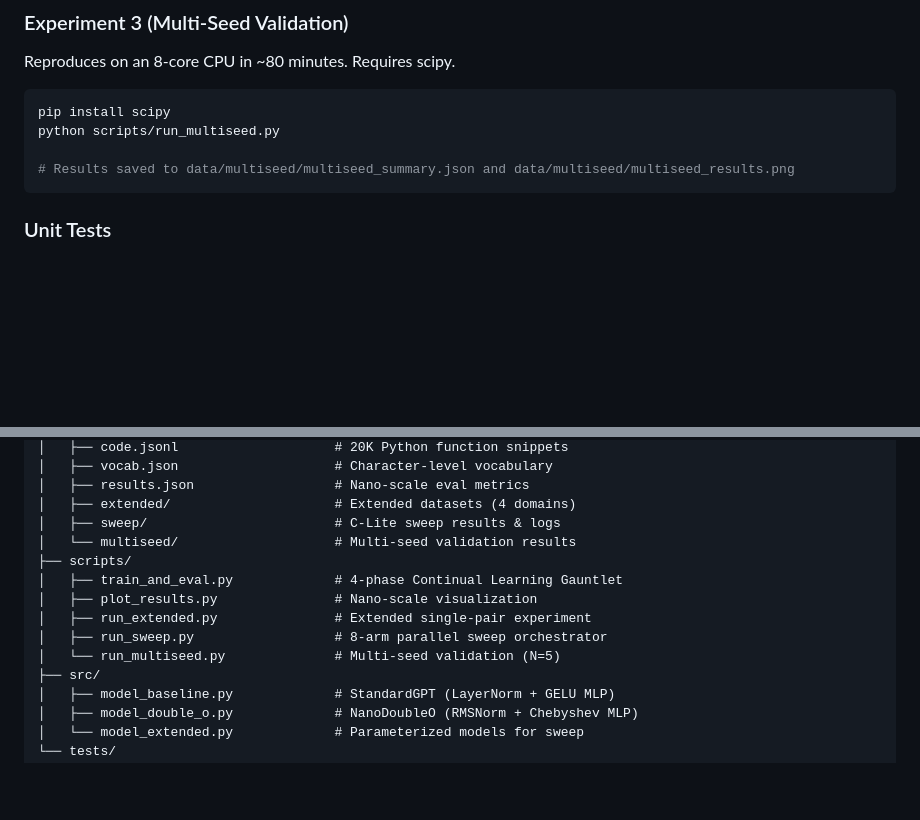
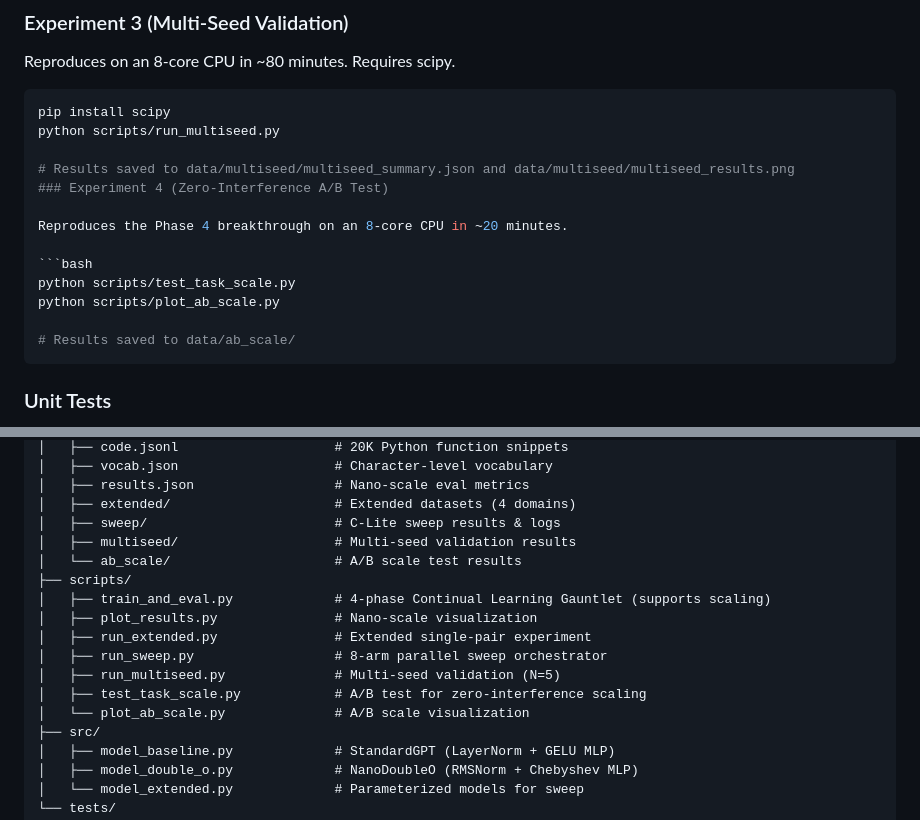
Before and after one commit to yevhenx33/DoubleO, a Markdown page: README.md, 2 parts joined by grey strips. Drawn GitHub-style; blank space fills up the shorter version.

````diff
--- a/README.md
+++ b/README.md
@@ -372,6 +396,15 @@ pip install scipy
 python scripts/run_multiseed.py
 
 # Results saved to data/multiseed/multiseed_summary.json and data/multiseed/multiseed_results.png
+### Experiment 4 (Zero-Interference A/B Test)
+
+Reproduces the Phase 4 breakthrough on an 8-core CPU in ~20 minutes.
+
+```bash
+python scripts/test_task_scale.py
+python scripts/plot_ab_scale.py
+
+# Results saved to data/ab_scale/
 ```
 
 ### Unit Tests
@@ -427,13 +460,16 @@ DoubleO/
 │   ├── results.json                  # Nano-scale eval metrics
 │   ├── extended/                     # Extended datasets (4 domains)
 │   ├── sweep/                        # C-Lite sweep results & logs
-│   └── multiseed/                    # Multi-seed validation results
+│   ├── multiseed/                    # Multi-seed validation results
+│   └── ab_scale/                     # A/B scale test results
 ├── scripts/
-│   ├── train_and_eval.py             # 4-phase Continual Learning Gauntlet
+│   ├── train_and_eval.py             # 4-phase Continual Learning Gauntlet (supports scaling)
 │   ├── plot_results.py               # Nano-scale visualization
 │   ├── run_extended.py               # Extended single-pair experiment
 │   ├── run_sweep.py                  # 8-arm parallel sweep orchestrator
-│   └── run_multiseed.py              # Multi-seed validation (N=5)
+│   ├── run_multiseed.py              # Multi-seed validation (N=5)
+│   ├── test_task_scale.py            # A/B test for zero-interference scaling
+│   └── plot_ab_scale.py              # A/B scale visualization
 ├── src/
 │   ├── model_baseline.py             # StandardGPT (LayerNorm + GELU MLP)
 │   ├── model_double_o.py             # NanoDoubleO (RMSNorm + Chebyshev MLP)
````
Also changed, not shown: other parts of README.md (+24 -0 lines), comparison_chart.png, 13 other files.
